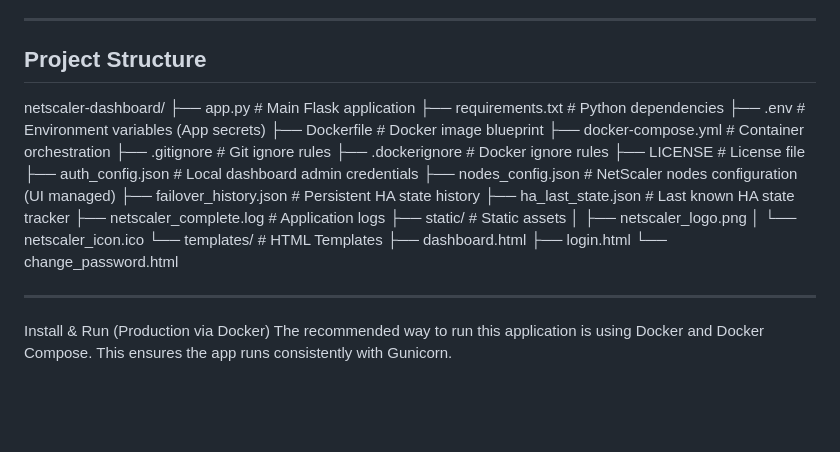
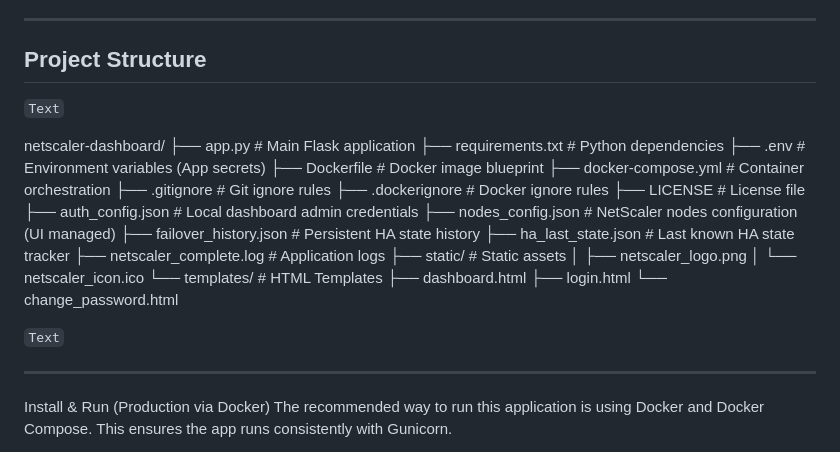
Before and after one commit to Benny007-king/NetScaler-Dashboard, a Markdown page: README.md, the part around the change. Drawn GitHub-style; blank space fills up the shorter version.

````diff
--- a/README.md
+++ b/README.md
@@ -23,6 +23,8 @@ This project is fully containerized using **Docker** and runs behind **Gunicorn*
 
 ## Project Structure
 
+```Text```
+
 netscaler-dashboard/
 ├── app.py                      # Main Flask application
 ├── requirements.txt            # Python dependencies
@@ -44,6 +46,8 @@ netscaler-dashboard/
     ├── dashboard.html
     ├── login.html
     └── change_password.html
+
+```Text```
 
 ---
 
````
